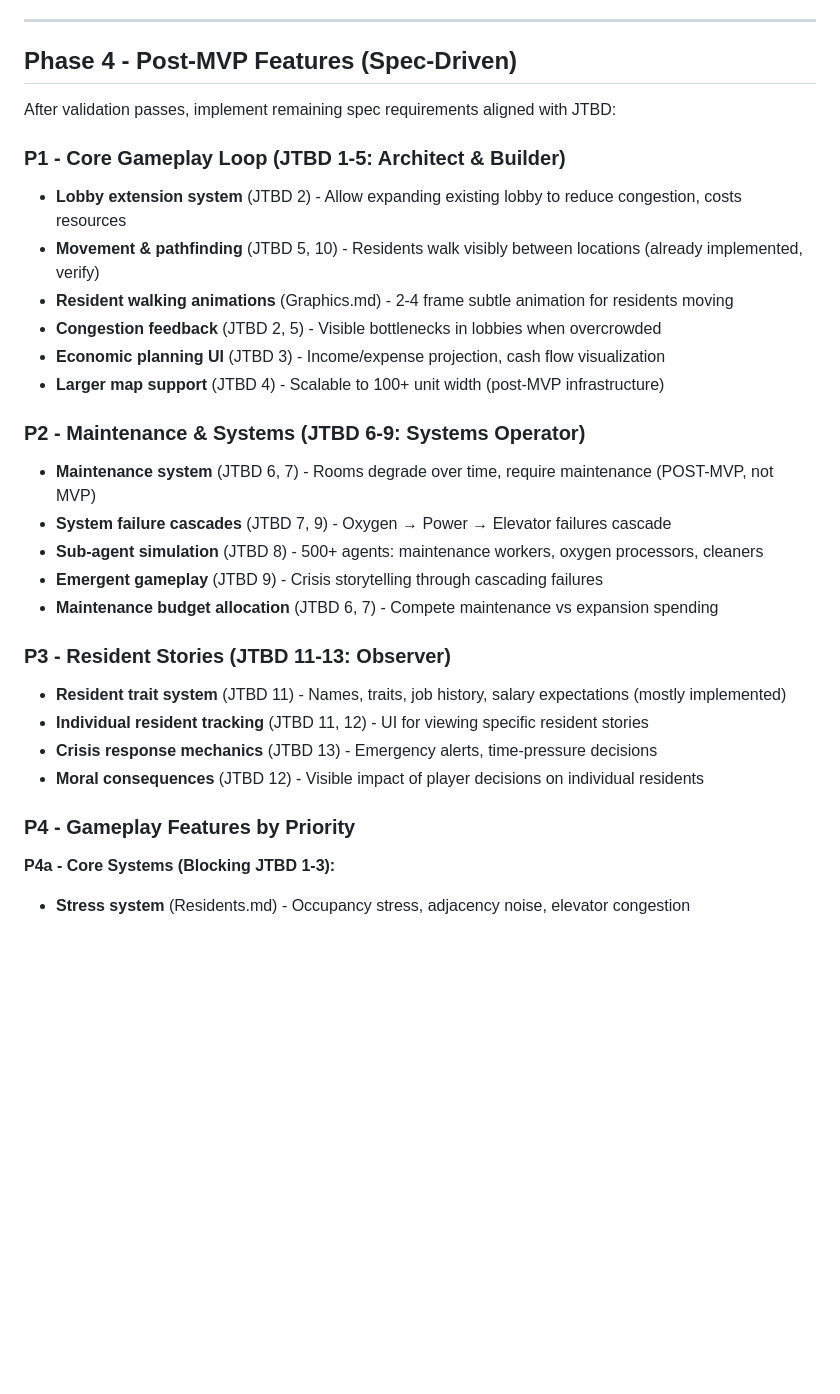
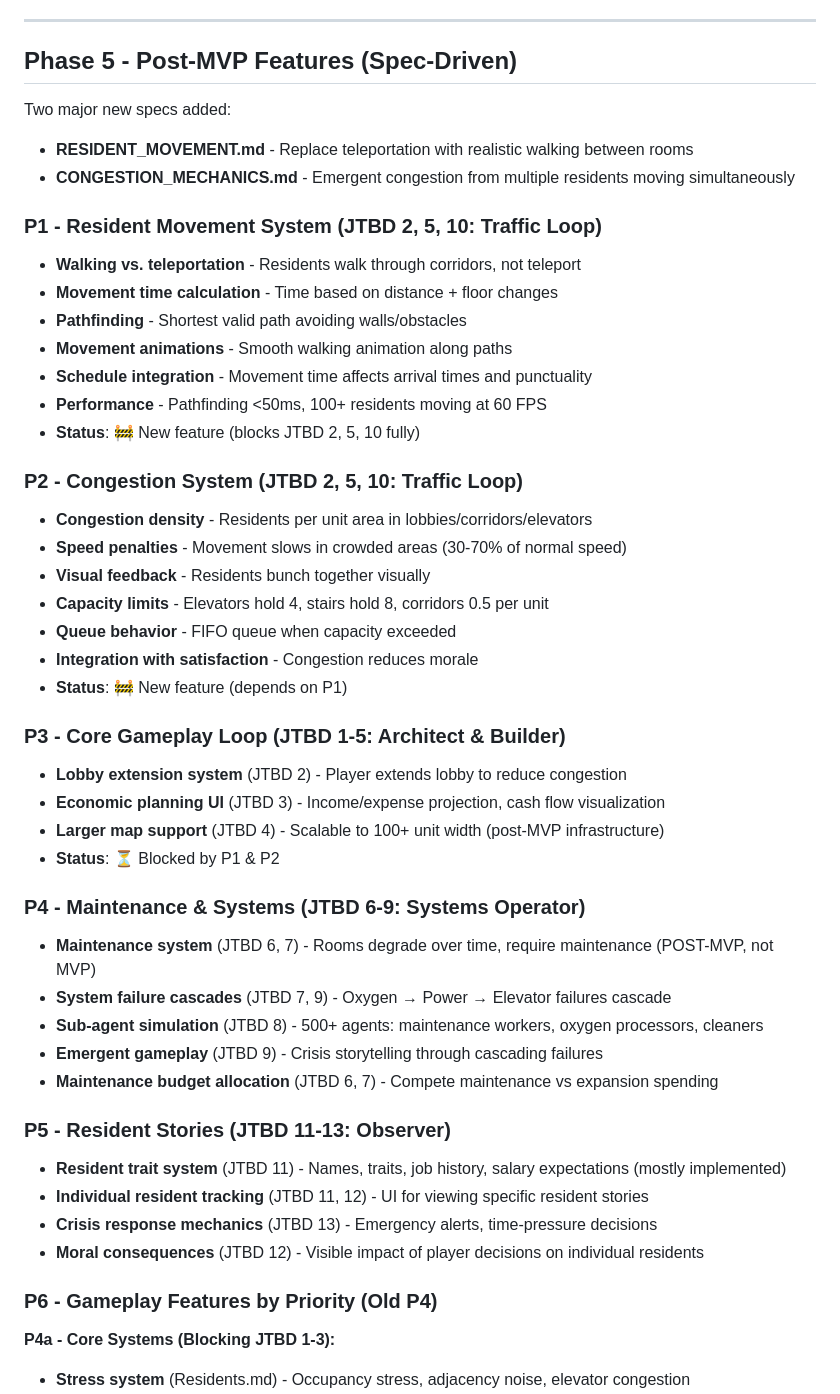
Before and after one commit to tylerpriest/arcology, a Markdown page: IMPLEMENTATION_PLAN.md, the part around the change. GitHub-like rendering; blank space fills up the shorter version.

Commit message:
docs: update implementation plan with new resident movement and congestion mechanics specs

```diff
--- a/IMPLEMENTATION_PLAN.md
+++ b/IMPLEMENTATION_PLAN.md
@@ -155,32 +155,50 @@ After all P0 fixes:
 
 ---
 
-## Phase 4 - Post-MVP Features (Spec-Driven)
+## Phase 5 - Post-MVP Features (Spec-Driven)
 
-After validation passes, implement remaining spec requirements aligned with JTBD:
+Two major new specs added:
+- **RESIDENT_MOVEMENT.md** - Replace teleportation with realistic walking between rooms
+- **CONGESTION_MECHANICS.md** - Emergent congestion from multiple residents moving simultaneously
 
-### P1 - Core Gameplay Loop (JTBD 1-5: Architect & Builder)
-- **Lobby extension system** (JTBD 2) - Allow expanding existing lobby to reduce congestion, costs resources
-- **Movement & pathfinding** (JTBD 5, 10) - Residents walk visibly between locations (already implemented, verify)
-- **Resident walking animations** (Graphics.md) - 2-4 frame subtle animation for residents moving
-- **Congestion feedback** (JTBD 2, 5) - Visible bottlenecks in lobbies when overcrowded
+### P1 - Resident Movement System (JTBD 2, 5, 10: Traffic Loop)
+- **Walking vs. teleportation** - Residents walk through corridors, not teleport
+- **Movement time calculation** - Time based on distance + floor changes
+- **Pathfinding** - Shortest valid path avoiding walls/obstacles
+- **Movement animations** - Smooth walking animation along paths
+- **Schedule integration** - Movement time affects arrival times and punctuality
+- **Performance** - Pathfinding <50ms, 100+ residents moving at 60 FPS
+- **Status**: 🚧 New feature (blocks JTBD 2, 5, 10 fully)
+
+### P2 - Congestion System (JTBD 2, 5, 10: Traffic Loop)
+- **Congestion density** - Residents per unit area in lobbies/corridors/elevators
+- **Speed penalties** - Movement slows in crowded areas (30-70% of normal speed)
+- **Visual feedback** - Residents bunch together visually
+- **Capacity limits** - Elevators hold 4, stairs hold 8, corridors 0.5 per unit
+- **Queue behavior** - FIFO queue when capacity exceeded
+- **Integration with satisfaction** - Congestion reduces morale
+- **Status**: 🚧 New feature (depends on P1)
+
+### P3 - Core Gameplay Loop (JTBD 1-5: Architect & Builder)
+- **Lobby extension system** (JTBD 2) - Player extends lobby to reduce congestion
 - **Economic planning UI** (JTBD 3) - Income/expense projection, cash flow visualization
 - **Larger map support** (JTBD 4) - Scalable to 100+ unit width (post-MVP infrastructure)
+- **Status**: ⏳ Blocked by P1 & P2
 
-### P2 - Maintenance & Systems (JTBD 6-9: Systems Operator)
+### P4 - Maintenance & Systems (JTBD 6-9: Systems Operator)
 - **Maintenance system** (JTBD 6, 7) - Rooms degrade over time, require maintenance (POST-MVP, not MVP)
 - **System failure cascades** (JTBD 7, 9) - Oxygen → Power → Elevator failures cascade
 - **Sub-agent simulation** (JTBD 8) - 500+ agents: maintenance workers, oxygen processors, cleaners
 - **Emergent gameplay** (JTBD 9) - Crisis storytelling through cascading failures
 - **Maintenance budget allocation** (JTBD 6, 7) - Compete maintenance vs expansion spending
 
-### P3 - Resident Stories (JTBD 11-13: Observer)
+### P5 - Resident Stories (JTBD 11-13: Observer)
 - **Resident trait system** (JTBD 11) - Names, traits, job history, salary expectations (mostly implemented)
 - **Individual resident tracking** (JTBD 11, 12) - UI for viewing specific resident stories
 - **Crisis response mechanics** (JTBD 13) - Emergency alerts, time-pressure decisions
 - **Moral consequences** (JTBD 12) - Visible impact of player decisions on individual residents
 
-### P4 - Gameplay Features by Priority
+### P6 - Gameplay Features by Priority (Old P4)
 **P4a - Core Systems (Blocking JTBD 1-3):**
 - **Stress system** (Residents.md) - Occupancy stress, adjacency noise, elevator congestion
 - **Satisfaction calculation** (Economy.md) - Formula: 100 - Stress - HungerPenalty + FoodBonus + EmploymentBonus
```
Also changed, not shown: specs/LOBBY_EXTENSION.md (added, +277 -0 lines).
